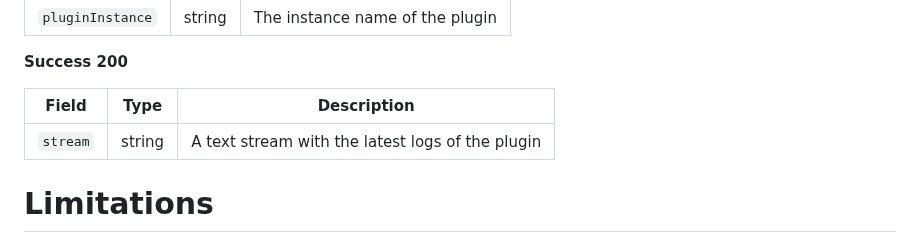
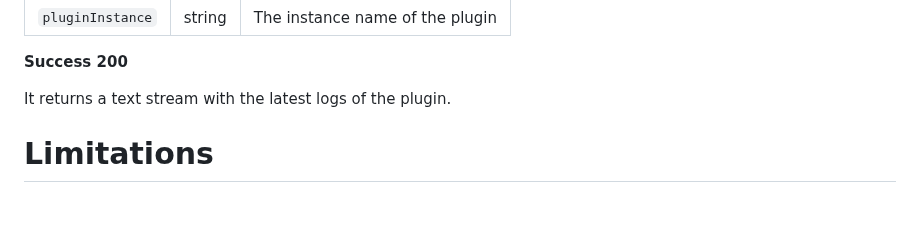
Before and after one commit to Linkurious/lke-plugin-plugin-manager, a Markdown page: README.md, the part around the change. Rendered like a GitHub page; blank space fills up the shorter version.

Commit message:
LKE-7930 comments review

```diff
--- a/README.md
+++ b/README.md
@@ -356,9 +356,7 @@ Type: `GET`
 
 **Success 200**
 
-| Field | Type | Description |
-| --- | --- | --- |
-| `stream`  | string | A text stream with the latest logs of the plugin |
+It returns a text stream with the latest logs of the plugin.
 
 # Limitations
 
```
